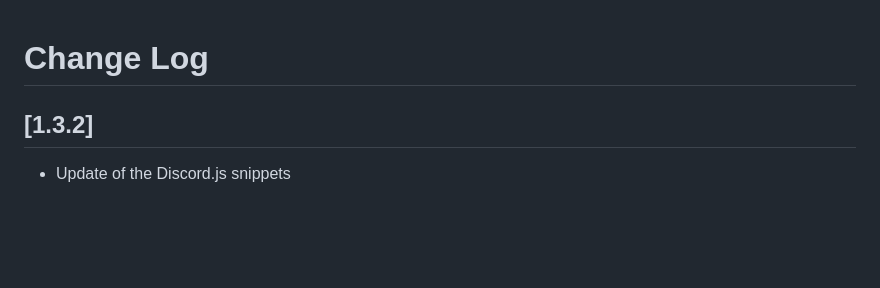
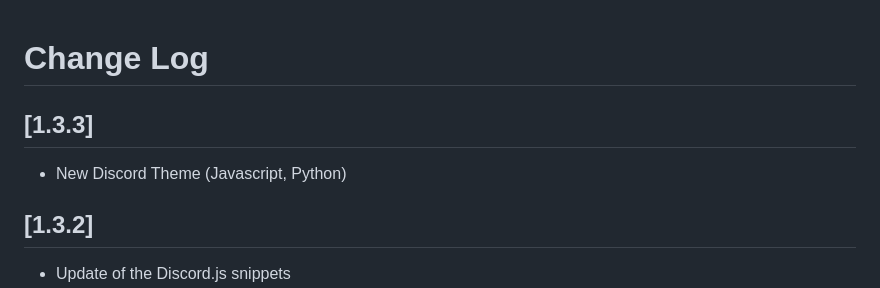
Before and after one commit to Darkempire78/Discord-Tools, a Markdown page: CHANGELOG.md, the part around the change. Drawn GitHub-style; blank space fills up the shorter version.

```diff
--- a/CHANGELOG.md
+++ b/CHANGELOG.md
@@ -1,4 +1,7 @@
 # Change Log
+
+## [1.3.3]
+- New Discord Theme (Javascript, Python)
 
 ## [1.3.2]
 - Update of the Discord.js snippets
```
Also changed, not shown: README.md (+10 -1 lines), images/capture1.png (added), 3 other files.
